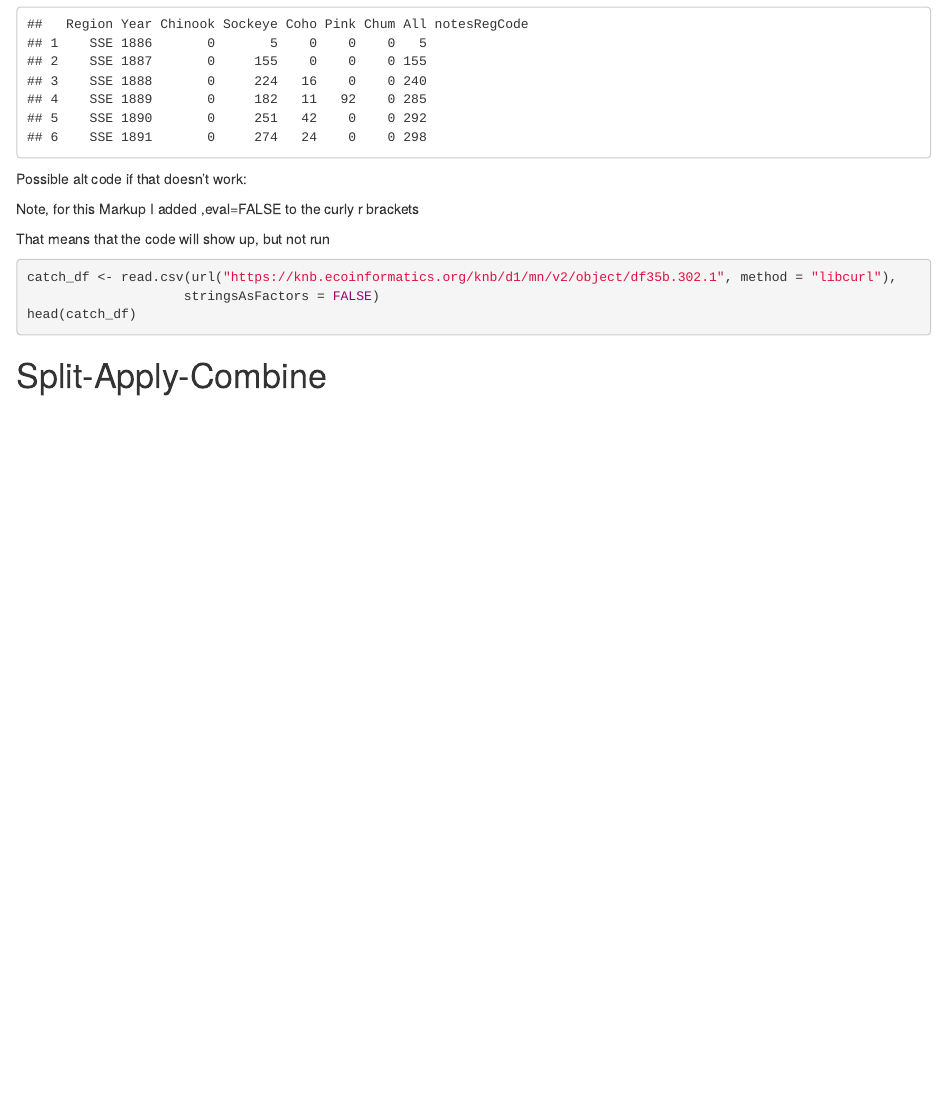
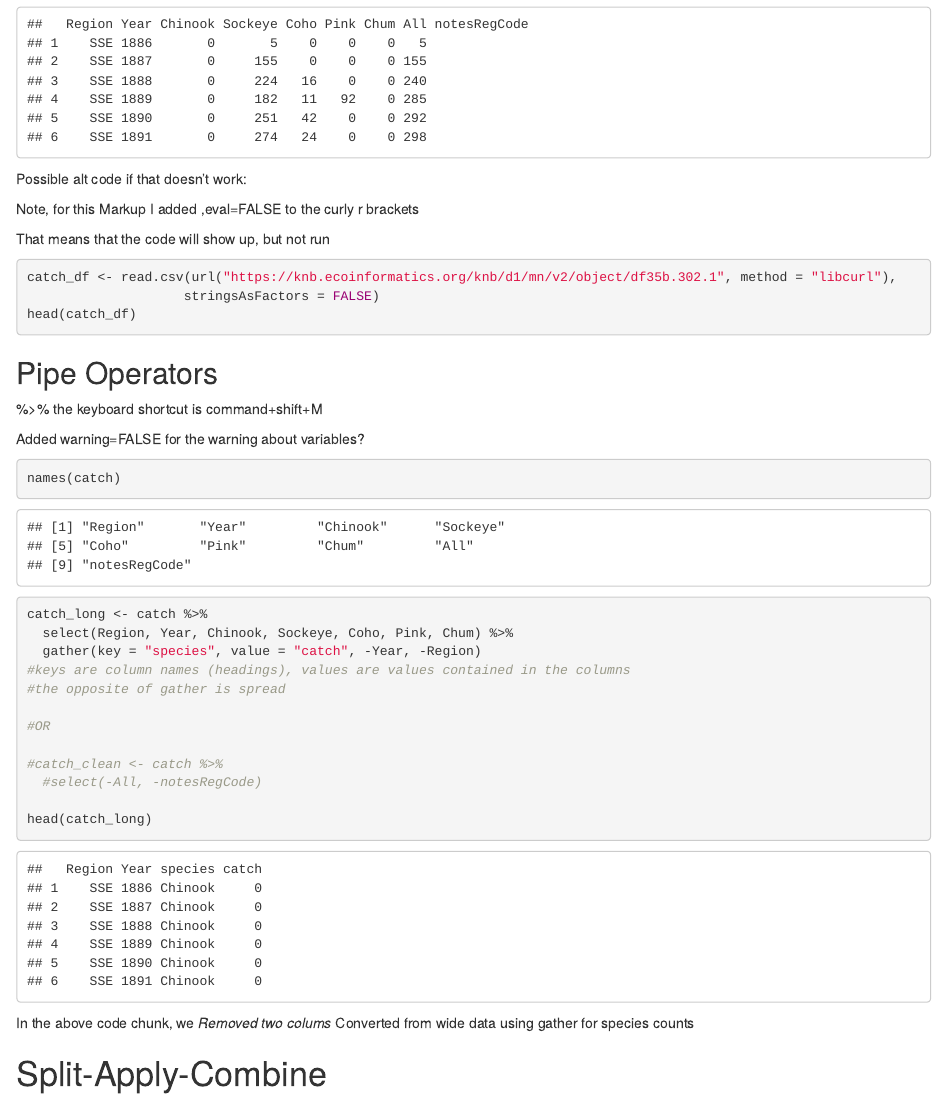
Before and after one commit to picea-mariana/ADC_test, an R Markdown document (tidy_ADC.Rmd): the page in a window 1100 px wide, from 520 px down. The pictures show the output file tidy_ADC.html that the author committed with the source, opened offline.

Commit message:
Adding pipe operators to clean data

````diff
--- a/tidy_ADC.Rmd
+++ b/tidy_ADC.Rmd
@@ -44,6 +44,34 @@ catch_df <- read.csv(url("https://knb.ecoinformatics.org/knb/d1/mn/v2/object/df3
 head(catch_df)
 ```
 
+##Pipe Operators
+
+%>% the keyboard shortcut is command+shift+M
+
+Added warning=FALSE for the warning about variables?
+
+```{r data piping to clean, warning=FALSE}
+names(catch)
+
+catch_long <- catch %>%
+  select(Region, Year, Chinook, Sockeye, Coho, Pink, Chum) %>%
+  gather(key = "species", value = "catch", -Year, -Region)
+#keys are column names (headings), values are values contained in the columns
+#the opposite of gather is spread
+
+#OR
+
+#catch_clean <- catch %>%
+  #select(-All, -notesRegCode)
+
+head(catch_long)
+
+
+```
+
+In the above code chunk, we
+*Removed two colums
+*Converted from wide data using gather for species counts
 
 
 
````
Also changed, not shown: tidy_ADC.html.
